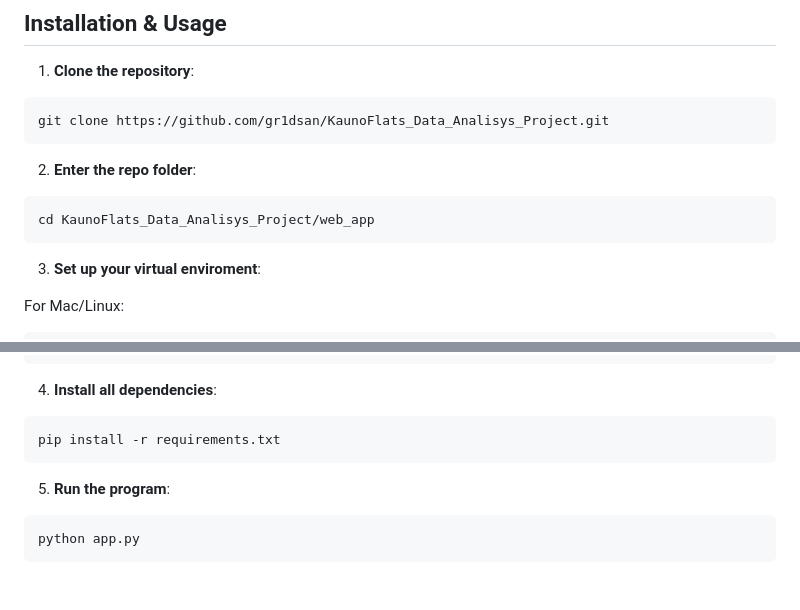
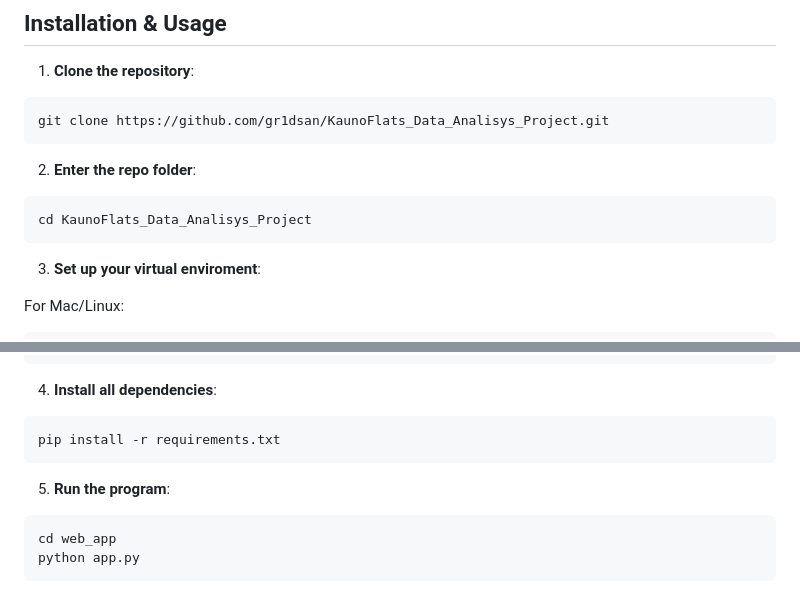
Before and after one commit to gr1dsan/KaunoFlats_Data_Analisys_Project, a Markdown page: README.md, 2 parts joined by grey strips. Drawn GitHub-style.

Commit message:
Fix directory paths in README for clarity
Updated directory navigation instructions for running the program.

````diff
--- a/README.md
+++ b/README.md
@@ -82,7 +82,7 @@ git clone https://github.com/gr1dsan/KaunoFlats_Data_Analisys_Project.git
 
 2. **Enter the repo folder**:
 ```bash
-cd KaunoFlats_Data_Analisys_Project/web_app
+cd KaunoFlats_Data_Analisys_Project
 ```
 
 3. **Set up your virtual enviroment**:
@@ -106,5 +106,6 @@ pip install -r requirements.txt
 
 5. **Run the program**:
 ```bash
+cd web_app
 python app.py
 ```
````
